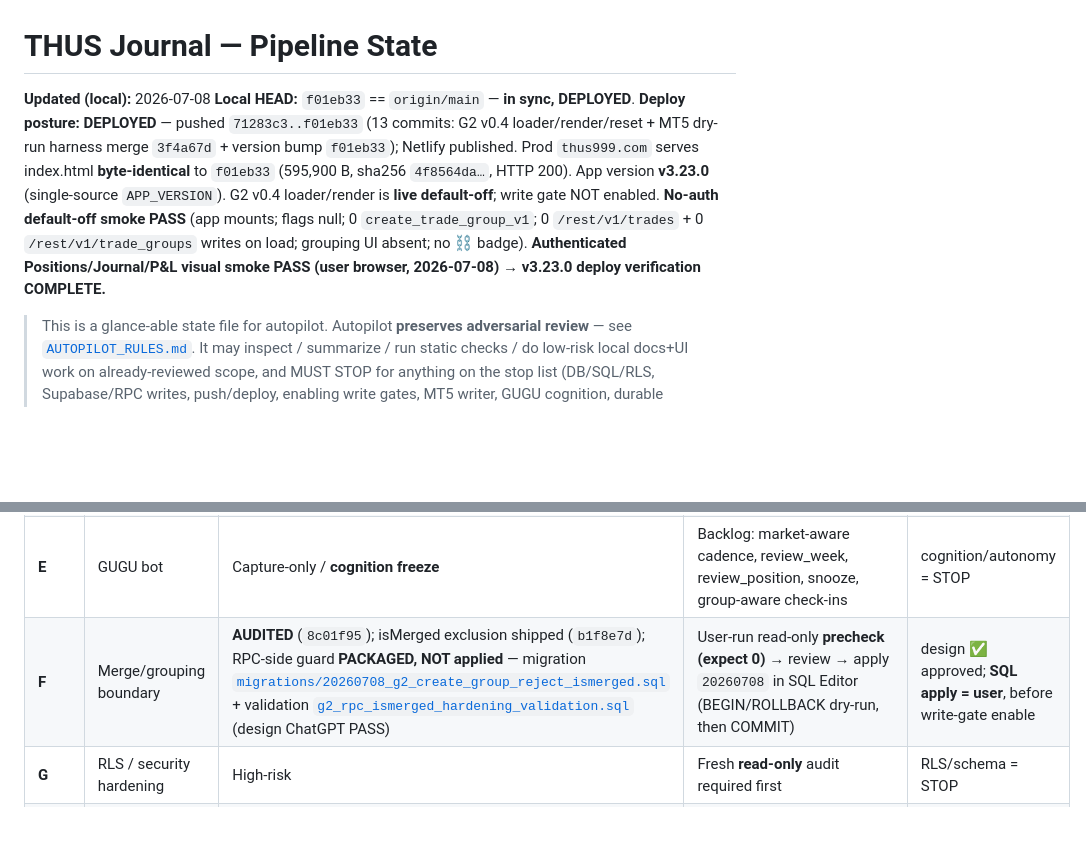
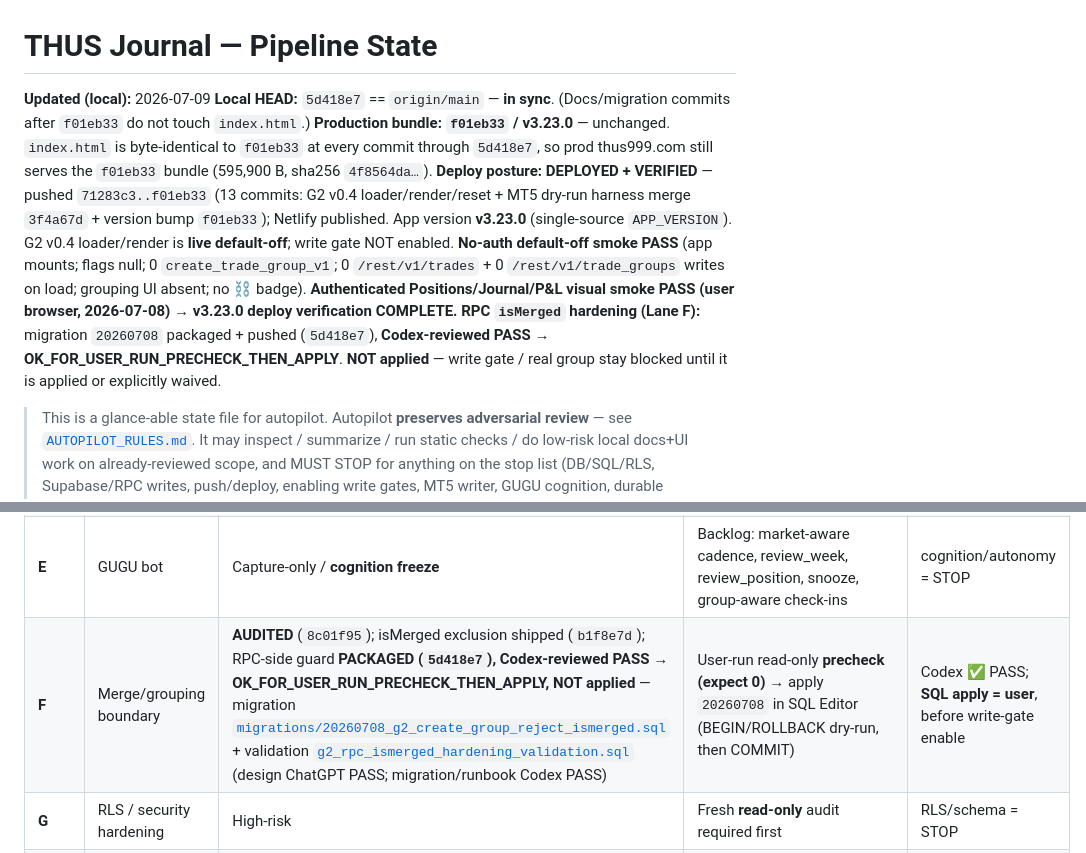
Before and after one commit to juniorargugu/thus-journal, a Markdown page: artifacts/pipeline/PIPELINE_STATE.md, 2 parts joined by grey strips. Rendered like a GitHub page; blank space fills up the shorter version.

```diff
--- a/artifacts/pipeline/PIPELINE_STATE.md
+++ b/artifacts/pipeline/PIPELINE_STATE.md
@@ -1,8 +1,10 @@
 # THUS Journal — Pipeline State
 
-**Updated (local):** 2026-07-08
-**Local HEAD:** `f01eb33` == `origin/main` — **in sync, DEPLOYED**.
-**Deploy posture:** **DEPLOYED** — pushed `71283c3..f01eb33` (13 commits: G2 v0.4 loader/render/reset + MT5 dry-run harness merge `3f4a67d` + version bump `f01eb33`); Netlify published. Prod `thus999.com` serves index.html **byte-identical** to `f01eb33` (595,900 B, sha256 `4f8564da…`, HTTP 200). App version **v3.23.0** (single-source `APP_VERSION`). G2 v0.4 loader/render is **live default-off**; write gate NOT enabled. **No-auth default-off smoke PASS** (app mounts; flags null; 0 `create_trade_group_v1`; 0 `/rest/v1/trades` + 0 `/rest/v1/trade_groups` writes on load; grouping UI absent; no ⛓ badge). **Authenticated Positions/Journal/P&L visual smoke PASS (user browser, 2026-07-08)** → **v3.23.0 deploy verification COMPLETE.**
+**Updated (local):** 2026-07-09
+**Local HEAD:** `5d418e7` == `origin/main` — **in sync**. (Docs/migration commits after `f01eb33` do not touch `index.html`.)
+**Production bundle:** **`f01eb33` / v3.23.0** — unchanged. `index.html` is byte-identical to `f01eb33` at every commit through `5d418e7`, so prod thus999.com still serves the `f01eb33` bundle (595,900 B, sha256 `4f8564da…`).
+**Deploy posture:** **DEPLOYED + VERIFIED** — pushed `71283c3..f01eb33` (13 commits: G2 v0.4 loader/render/reset + MT5 dry-run harness merge `3f4a67d` + version bump `f01eb33`); Netlify published. App version **v3.23.0** (single-source `APP_VERSION`). G2 v0.4 loader/render is **live default-off**; write gate NOT enabled. **No-auth default-off smoke PASS** (app mounts; flags null; 0 `create_trade_group_v1`; 0 `/rest/v1/trades` + 0 `/rest/v1/trade_groups` writes on load; grouping UI absent; no ⛓ badge). **Authenticated Positions/Journal/P&L visual smoke PASS (user browser, 2026-07-08)** → **v3.23.0 deploy verification COMPLETE.**
+**RPC `isMerged` hardening (Lane F):** migration `20260708` packaged + pushed (`5d418e7`), **Codex-reviewed PASS → OK_FOR_USER_RUN_PRECHECK_THEN_APPLY**. **NOT applied** — write gate / real group stay blocked until it is applied or explicitly waived.
 
 > This is a glance-able state file for autopilot. Autopilot **preserves adversarial
 > review** — see [`AUTOPILOT_RULES.md`](./AUTOPILOT_RULES.md). It may inspect / summarize /
@@ -22,7 +24,7 @@
 | **C** | Product/MT5 preview UX cleanup | **DONE** — MT5 Inbox preview (`85e5116`) + trade-open picker card csize (`3a0b258`); review-summary row optional/deferred | (optional) review-summary "Contract Size" row | scope review before code |
 | **D** | MT5 auto draft import | Real staging writer **designed, not implementing** (gated). Offline **dry-run harness merged/deployed** (`85be5b2`+`8fb9a33` via `3f4a67d`; `ops/mt5_import/dry_run.py`) — no Supabase/MT5/network, tests PASS, deterministic | Design review before any real writer code; harness stays dry-run only | review + architecture gate; staging writer = user approval |
 | **E** | GUGU bot | Capture-only / **cognition freeze** | Backlog: market-aware cadence, review_week, review_position, snooze, group-aware check-ins | cognition/autonomy = STOP |
-| **F** | Merge/grouping boundary | **AUDITED** (`8c01f95`); isMerged exclusion shipped (`b1f8e7d`); RPC-side guard **PACKAGED, NOT applied** — migration [`migrations/20260708_g2_create_group_reject_ismerged.sql`](../../migrations/20260708_g2_create_group_reject_ismerged.sql) + validation [`g2_rpc_ismerged_hardening_validation.sql`](../g2_grouping/g2_rpc_ismerged_hardening_validation.sql) (design ChatGPT PASS) | User-run read-only **precheck (expect 0)** → review → apply `20260708` in SQL Editor (BEGIN/ROLLBACK dry-run, then COMMIT) | design ✅ approved; **SQL apply = user**, before write-gate enable |
+| **F** | Merge/grouping boundary | **AUDITED** (`8c01f95`); isMerged exclusion shipped (`b1f8e7d`); RPC-side guard **PACKAGED (`5d418e7`), Codex-reviewed PASS → OK_FOR_USER_RUN_PRECHECK_THEN_APPLY, NOT applied** — migration [`migrations/20260708_g2_create_group_reject_ismerged.sql`](../../migrations/20260708_g2_create_group_reject_ismerged.sql) + validation [`g2_rpc_ismerged_hardening_validation.sql`](../g2_grouping/g2_rpc_ismerged_hardening_validation.sql) (design ChatGPT PASS; migration/runbook Codex PASS) | User-run read-only **precheck (expect 0)** → apply `20260708` in SQL Editor (BEGIN/ROLLBACK dry-run, then COMMIT) | Codex ✅ PASS; **SQL apply = user**, before write-gate enable |
 | **G** | RLS / security hardening | High-risk | Fresh **read-only** audit required first | RLS/schema = STOP |
 | **H** | P2-5 image externalization | **CLOSED** (18/18 backfilled) | Backup retention decision later (holds sensitive base64) | delete backup = user approval |
 | **I** | Mentor / GUGU notes | Backlog | — | — |
```
Also changed, not shown: other parts of artifacts/pipeline/PIPELINE_STATE.md (+1 -1 lines), artifacts/pipeline/NEXT_SAFE_TASK.md (+16 -12 lines).
